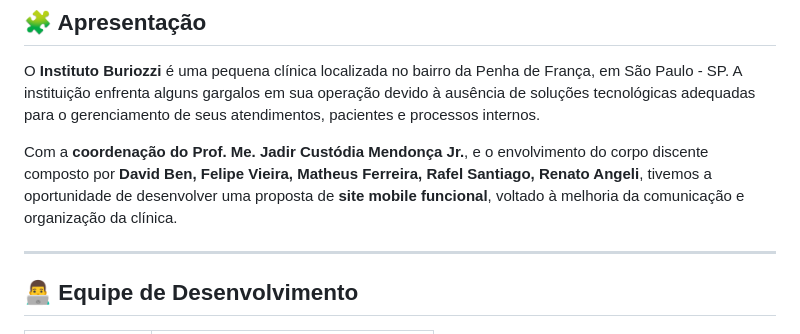
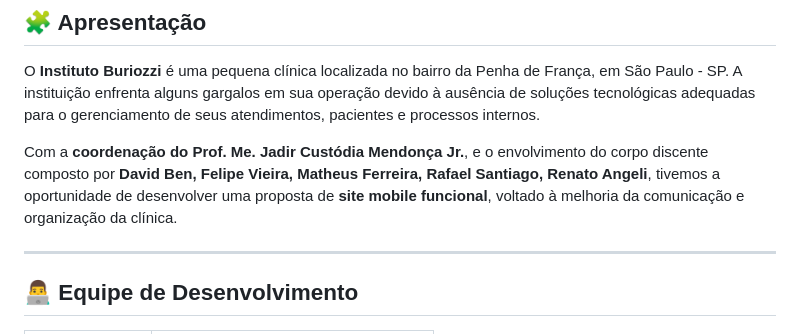
Before and after one commit to Feliprow/projeto_buriozzi, a Markdown page: README.md, the part around the change. GitHub-like rendering.

Commit message:
Fix nome membros da equipe no README

```diff
--- a/README.md
+++ b/README.md
@@ -7,7 +7,7 @@
 O **Instituto Buriozzi** é uma pequena clínica localizada no bairro da Penha de França, em São Paulo - SP.
 A instituição enfrenta alguns gargalos em sua operação devido à ausência de soluções tecnológicas adequadas para o gerenciamento de seus atendimentos, pacientes e processos internos.
 
-Com a **coordenação do Prof. Me. Jadir Custódia Mendonça Jr.**, e o envolvimento do corpo discente composto por **David Ben, Felipe Vieira, Matheus Ferreira, Rafel Santiago, Renato Angeli**, tivemos a oportunidade de desenvolver uma proposta de **site mobile funcional**, voltado à melhoria da comunicação e organização da clínica.
+Com a **coordenação do Prof. Me. Jadir Custódia Mendonça Jr.**, e o envolvimento do corpo discente composto por **David Ben, Felipe Vieira, Matheus Ferreira, Rafael Santiago, Renato Angeli**, tivemos a oportunidade de desenvolver uma proposta de **site mobile funcional**, voltado à melhoria da comunicação e organização da clínica.
 
 ---
 
```
